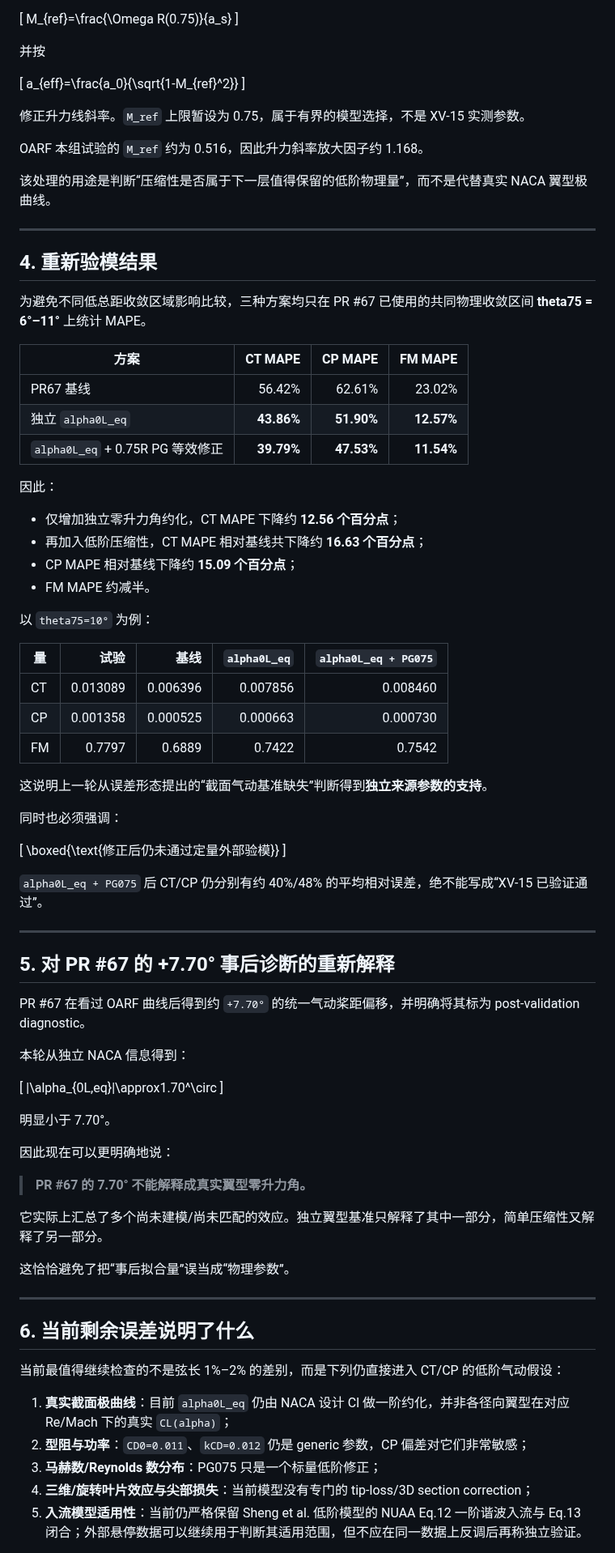
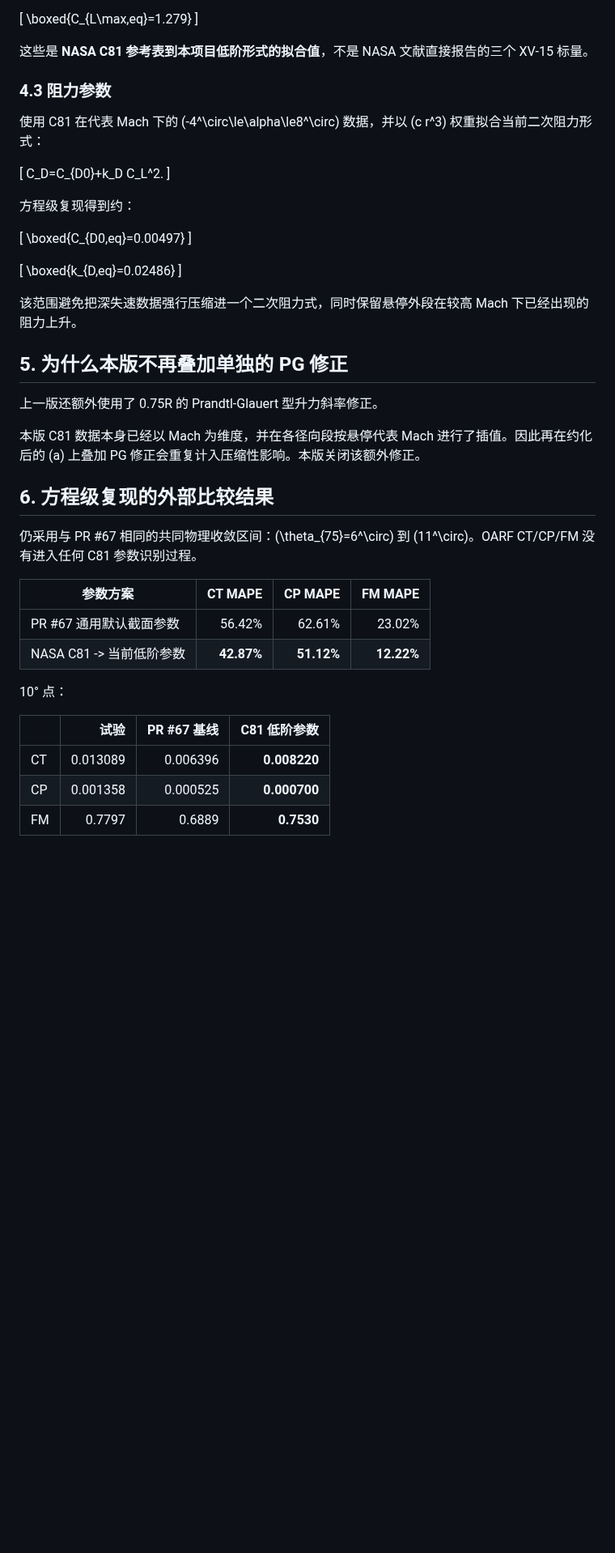
Before and after one commit to x162645/tiltrotor-matlab, a Markdown page: docs/XV15_SECTION_AERO_VALIDATION_UPDATE.md, the part around one of its changes. Shown at 81% size. Rendered like a GitHub page; blank space fills up the shorter version.

Commit message:
docs: recast section-aero validation around NASA C81 reduction

```diff
--- a/docs/XV15_SECTION_AERO_VALIDATION_UPDATE.md
+++ b/docs/XV15_SECTION_AERO_VALIDATION_UPDATE.md
@@ -88,88 +100,50 @@ C_L=C_{L,max}\tanh\left(\frac{a\alpha}{C_{L,max}}\right).
 
 \[
-M_{ref}=\frac{\Omega R(0.75)}{a_s}
+\boxed{C_{L\max,eq}=1.279}
 \]
 
-并按
+这些是 **NASA C81 参考表到本项目低阶形式的拟合值**，不是 NASA 文献直接报告的三个 XV-15 标量。
+
+### 4.3 阻力参数
+
+使用 C81 在代表 Mach 下的 \(-4^\circ\le\alpha\le8^\circ\) 数据，并以 \(c r^3\) 权重拟合当前二次阻力形式：
 
 \[
-a_{eff}=\frac{a_0}{\sqrt{1-M_{ref}^2}}
+C_D=C_{D0}+k_D C_L^2.
 \]
 
-修正升力线斜率。`M_ref` 上限暂设为 0.75，属于有界的模型选择，不是 XV-15 实测参数。
-
-OARF 本组试验的 `M_ref` 约为 0.516，因此升力斜率放大因子约 1.168。
-
-该处理的用途是判断“压缩性是否属于下一层值得保留的低阶物理量”，而不是代替真实 NACA 翼型极曲线。
-
----
-
-## 4. 重新验模结果
-
-为避免不同低总距收敛区域影响比较，三种方案均只在 PR #67 已使用的共同物理收敛区间 **theta75 = 6°–11°** 上统计 MAPE。
-
-| 方案 | CT MAPE | CP MAPE | FM MAPE |
-|---|---:|---:|---:|
-| PR67 基线 | 56.42% | 62.61% | 23.02% |
-| 独立 `alpha0L_eq` | **43.86%** | **51.90%** | **12.57%** |
-| `alpha0L_eq` + 0.75R PG 等效修正 | **39.79%** | **47.53%** | **11.54%** |
-
-因此：
-
-- 仅增加独立零升力角约化，CT MAPE 下降约 **12.56 个百分点**；
-- 再加入低阶压缩性，CT MAPE 相对基线共下降约 **16.63 个百分点**；
-- CP MAPE 相对基线下降约 **15.09 个百分点**；
-- FM MAPE 约减半。
-
-以 `theta75=10°` 为例：
-
-| 量 | 试验 | 基线 | `alpha0L_eq` | `alpha0L_eq + PG075` |
-|---|---:|---:|---:|---:|
-| CT | 0.013089 | 0.006396 | 0.007856 | 0.008460 |
-| CP | 0.001358 | 0.000525 | 0.000663 | 0.000730 |
-| FM | 0.7797 | 0.6889 | 0.7422 | 0.7542 |
-
-这说明上一轮从误差形态提出的“截面气动基准缺失”判断得到**独立来源参数的支持**。
-
-同时也必须强调：
+方程级复现得到约：
 
 \[
-\boxed{\text{修正后仍未通过定量外部验模}}
+\boxed{C_{D0,eq}=0.00497}
 \]
 
-`alpha0L_eq + PG075` 后 CT/CP 仍分别有约 40%/48% 的平均相对误差，绝不能写成“XV-15 已验证通过”。
-
----
-
-## 5. 对 PR #67 的 +7.70° 事后诊断的重新解释
-
-PR #67 在看过 OARF 曲线后得到约 `+7.70°` 的统一气动桨距偏移，并明确将其标为 post-validation diagnostic。
-
-本轮从独立 NACA 信息得到：
-
 \[
-|\alpha_{0L,eq}|\approx1.70^\circ
+\boxed{k_{D,eq}=0.02486}
 \]
 
-明显小于 7.70°。
+该范围避免把深失速数据强行压缩进一个二次阻力式，同时保留悬停外段在较高 Mach 下已经出现的阻力上升。
 
-因此现在可以更明确地说：
+## 5. 为什么本版不再叠加单独的 PG 修正
 
-> **PR #67 的 7.70° 不能解释成真实翼型零升力角。**
+上一版还额外使用了 0.75R 的 Prandtl-Glauert 型升力斜率修正。
 
-它实际上汇总了多个尚未建模/尚未匹配的效应。独立翼型基准只解释了其中一部分，简单压缩性又解释了另一部分。
+本版 C81 数据本身已经以 Mach 为维度，并在各径向段按悬停代表 Mach 进行了插值。因此再在约化后的 \(a\) 上叠加 PG 修正会重复计入压缩性影响。本版关闭该额外修正。
 
-这恰恰避免了把“事后拟合量”误当成“物理参数”。
+## 6. 方程级复现的外部比较结果
 
----
+仍采用与 PR #67 相同的共同物理收敛区间：\(\theta_{75}=6^\circ\) 到 \(11^\circ\)。OARF CT/CP/FM 没有进入任何 C81 参数识别过程。
 
-## 6. 当前剩余误差说明了什么
+| 参数方案 | CT MAPE | CP MAPE | FM MAPE |
+|---|---:|---:|---:|
+| PR #67 通用默认截面参数 | 56.42% | 62.61% | 23.02% |
+| NASA C81 -> 当前低阶参数 | **42.87%** | **51.12%** | **12.22%** |
 
-当前最值得继续检查的不是弦长 1%–2% 的差别，而是下列仍直接进入 CT/CP 的低阶气动假设：
+10° 点：
 
-1. **真实截面极曲线**：目前 `alpha0L_eq` 仍由 NACA 设计 Cl 做一阶约化，并非各径向翼型在对应 Re/Mach 下的真实 `CL(alpha)`；
-2. **型阻与功率**：`CD0=0.011`、`kCD=0.012` 仍是 generic 参数，CP 偏差对它们非常敏感；
-3. **马赫数/Reynolds 数分布**：PG075 只是一个标量低阶修正；
-4. **三维/旋转叶片效应与尖部损失**：当前模型没有专门的 tip-loss/3D section correction；
-5. **入流模型适用性**：当前仍严格保留 Sheng et al. 低阶模型的 NUAA Eq.12 一阶谐波入流与 Eq.13 闭合；外部悬停数据可以继续用于判断其适用范围，但不应在同一数据上反调后再称独立验证。
+| | 试验 | PR #67 基线 | C81 低阶参数 |
+|---|---:|---:|---:|
+| CT | 0.013089 | 0.006396 | **0.008220** |
+| CP | 0.001358 | 0.000525 | **0.000700** |
+| FM | 0.7797 | 0.6889 | **0.7530** |
 
```
Also changed, not shown: other parts of docs/XV15_SECTION_AERO_VALIDATION_UPDATE.md (+105 -73 lines).
